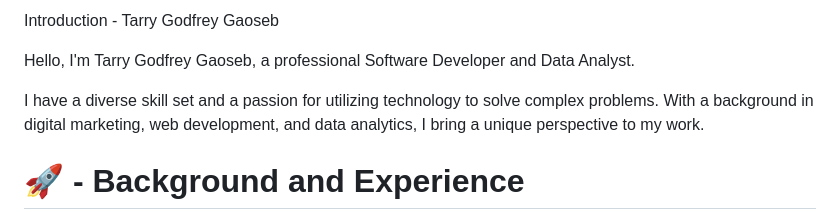
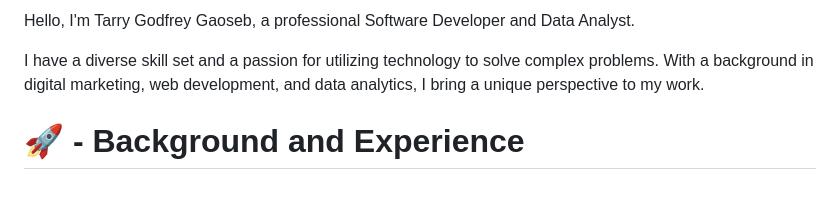
Before and after one commit to dracoignis-000/emit.com, a Markdown page: README.md, the part around the change. GitHub-like rendering.

```diff
--- a/README.md
+++ b/README.md
@@ -1,7 +1,7 @@
 
 
 
-Introduction - Tarry Godfrey Gaoseb
+
 
 Hello, I'm Tarry Godfrey Gaoseb, a professional Software Developer and Data Analyst.
 
```
